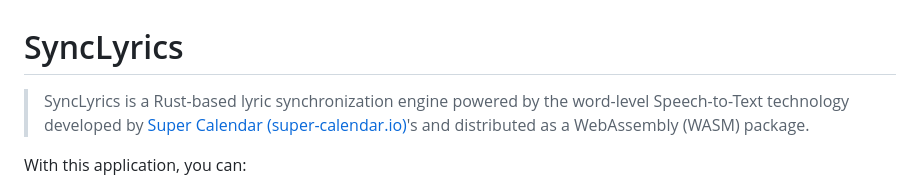
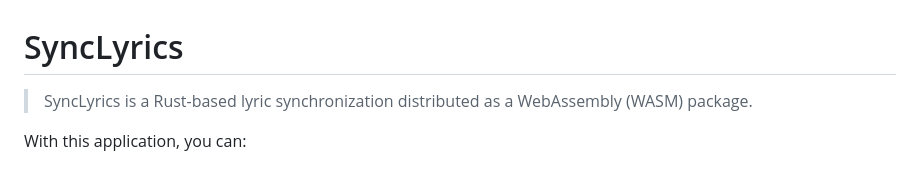
Before and after one commit to impact-jap/songsync, a Markdown page: README.md, the part around the change. Rendered like a GitHub page.

```diff
--- a/README.md
+++ b/README.md
@@ -1,6 +1,6 @@
 # SyncLyrics
 
-> SyncLyrics is a Rust-based lyric synchronization engine powered by the word-level Speech-to-Text technology developed by [Super Calendar (super-calendar.io)](https://super-calendar.io)'s and distributed as a WebAssembly (WASM) package.
+> SyncLyrics is a Rust-based lyric synchronization distributed as a WebAssembly (WASM) package.
 
 With this application, you can:
 
```
